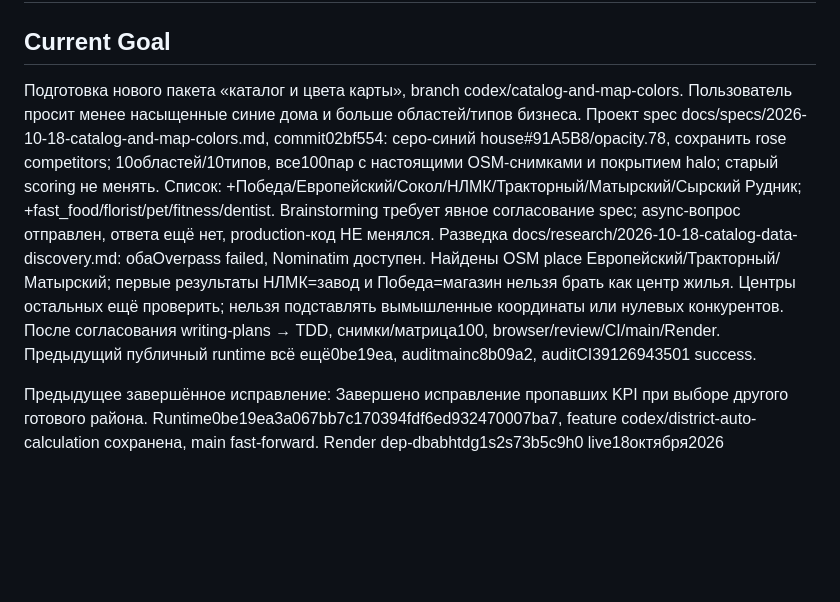
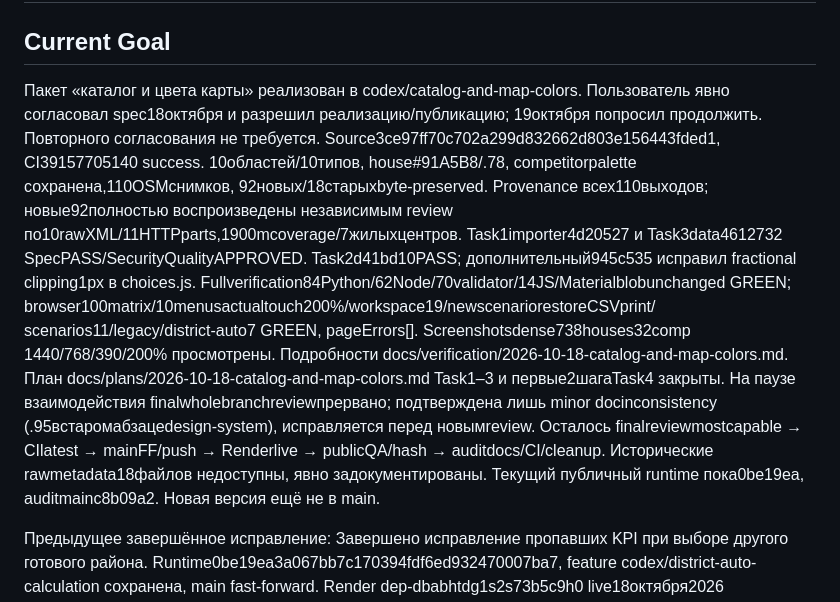
Before and after one commit to MidoriMacbook/geomarketing-lipetsk, a Markdown page: state.md, the part around the change. GitHub-like rendering; blank space fills up the shorter version.

Commit message:
состояние расширенного каталога

```diff
--- a/state.md
+++ b/state.md
@@ -1,20 +1,25 @@
 # Состояние работы
 
 ## Current Goal
-Подготовка нового пакета «каталог и цвета карты», branch codex/catalog-and-map-colors.
-Пользователь просит менее насыщенные синие дома и больше областей/типов бизнеса.
-Проект spec docs/specs/2026-10-18-catalog-and-map-colors.md, commit02bf554:
-серо-синий house#91A5B8/opacity.78, сохранить rose competitors; 10областей/10типов,
-все100пар с настоящими OSM-снимками и покрытием halo; старый scoring не менять.
-Список: +Победа/Европейский/Сокол/НЛМК/Тракторный/Матырский/Сырский Рудник;
-+fast_food/florist/pet/fitness/dentist. Brainstorming требует явное согласование spec;
-async-вопрос отправлен, ответа ещё нет, production-код НЕ менялся.
-Разведка docs/research/2026-10-18-catalog-data-discovery.md: обаOverpass failed,
-Nominatim доступен. Найдены OSM place Европейский/Тракторный/Матырский; первые
-результаты НЛМК=завод и Победа=магазин нельзя брать как центр жилья. Центры остальных
-ещё проверить; нельзя подставлять вымышленные координаты или нулевых конкурентов.
-После согласования writing-plans → TDD, снимки/матрица100, browser/review/CI/main/Render.
-Предыдущий публичный runtime всё ещё0be19ea, auditmainc8b09a2, auditCI39126943501 success.
+Пакет «каталог и цвета карты» реализован в codex/catalog-and-map-colors.
+Пользователь явно согласовал spec18октября и разрешил реализацию/публикацию;
+19октября попросил продолжить. Повторного согласования не требуется.
+Source3ce97ff70c702a299d832662d803e156443fded1, CI39157705140 success.
+10областей/10типов, house#91A5B8/.78, competitorpalette сохранена,110OSMснимков,
+92новых/18старыхbyte-preserved. Provenance всех110выходов; новые92полностью
+воспроизведены независимым review по10rawXML/11HTTPparts,1900mcoverage/7жилыхцентров.
+Task1importer4d20527 и Task3data4612732 SpecPASS/SecurityQualityAPPROVED.
+Task2d41bd10PASS; дополнительный945c535 исправил fractional clipping1px в choices.js.
+Fullverification84Python/62Node/70validator/14JS/Materialblobunchanged GREEN;
+browser100matrix/10menusactualtouch200%/workspace19/newscenariorestoreCSVprint/
+scenarios11/legacy/district-auto7 GREEN, pageErrors[]. Screenshotsdense738houses32comp
+1440/768/390/200% просмотрены. Подробности docs/verification/2026-10-18-catalog-and-map-colors.md.
+План docs/plans/2026-10-18-catalog-and-map-colors.md Task1–3 и первые2шагаTask4 закрыты.
+На паузе взаимодействия finalwholebranchreviewпрервано; подтверждена лишь minor
+docinconsistency (.95встаромабзацеdesign-system), исправляется перед новымreview.
+Осталось finalreviewmostcapable → CIlatest → mainFF/push → Renderlive → publicQA/hash →
+auditdocs/CI/cleanup. Исторические rawmetadata18файлов недоступны, явно задокументированы.
+Текущий публичный runtime пока0be19ea, auditmainc8b09a2. Новая версия ещё не в main.
 
 Предыдущее завершённое исправление:
 Завершено исправление пропавших KPI при выборе другого готового района.
```
